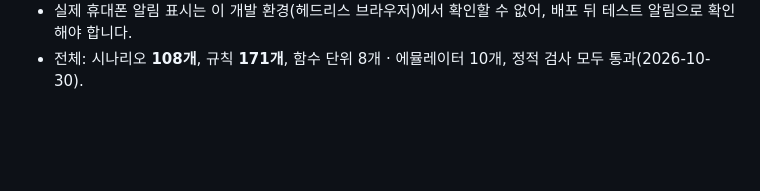
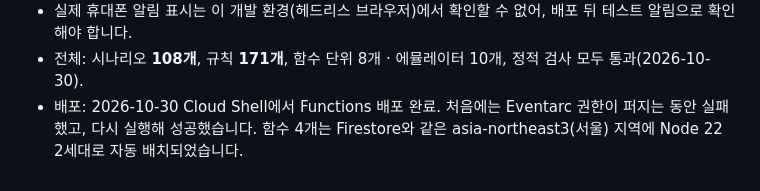
Before and after one commit to hyogiman/tstst, a Markdown page: docs/REPORT-2026-10-29.md, the part around the change. GitHub-like rendering; blank space fills up the shorter version.

Commit message:
docs(plan): functions deployed (asia-northeast3, Node 22)
Co-Authored-By: Claude Opus 5.5 <noreply@anthropic.com>
Claude-Session: https://claude.ai/code/session_01EWoPtkiNrnBqDTESjuxgMV

```diff
--- a/docs/REPORT-2026-10-29.md
+++ b/docs/REPORT-2026-10-29.md
@@ -307,3 +307,4 @@
 - 테스트: 시나리오 PU01~PU06(설정 화면, 규칙 게시 전 동작, 알림에서 화면 열기, 묶기, 설치 정보, 서비스 워커), 규칙 에뮬레이터 15개(pushdevices), 함수 단위 8개, 함수 에뮬레이터 10개(질문·추가 질문·강사 답글 무시·제출·피드백 무시·수정본·시험 알림).
 - 실제 휴대폰 알림 표시는 이 개발 환경(헤드리스 브라우저)에서 확인할 수 없어, 배포 뒤 테스트 알림으로 확인해야 합니다.
 - 전체: 시나리오 **108개**, 규칙 **171개**, 함수 단위 8개 · 에뮬레이터 10개, 정적 검사 모두 통과(2026-10-30).
+- 배포: 2026-10-30 Cloud Shell에서 Functions 배포 완료. 처음에는 Eventarc 권한이 퍼지는 동안 실패했고, 다시 실행해 성공했습니다. 함수 4개는 Firestore와 같은 asia-northeast3(서울) 지역에 Node 22 2세대로 자동 배치되었습니다.
```
Also changed, not shown: docs/DEV-PLAN.md (+1 -1 lines).
